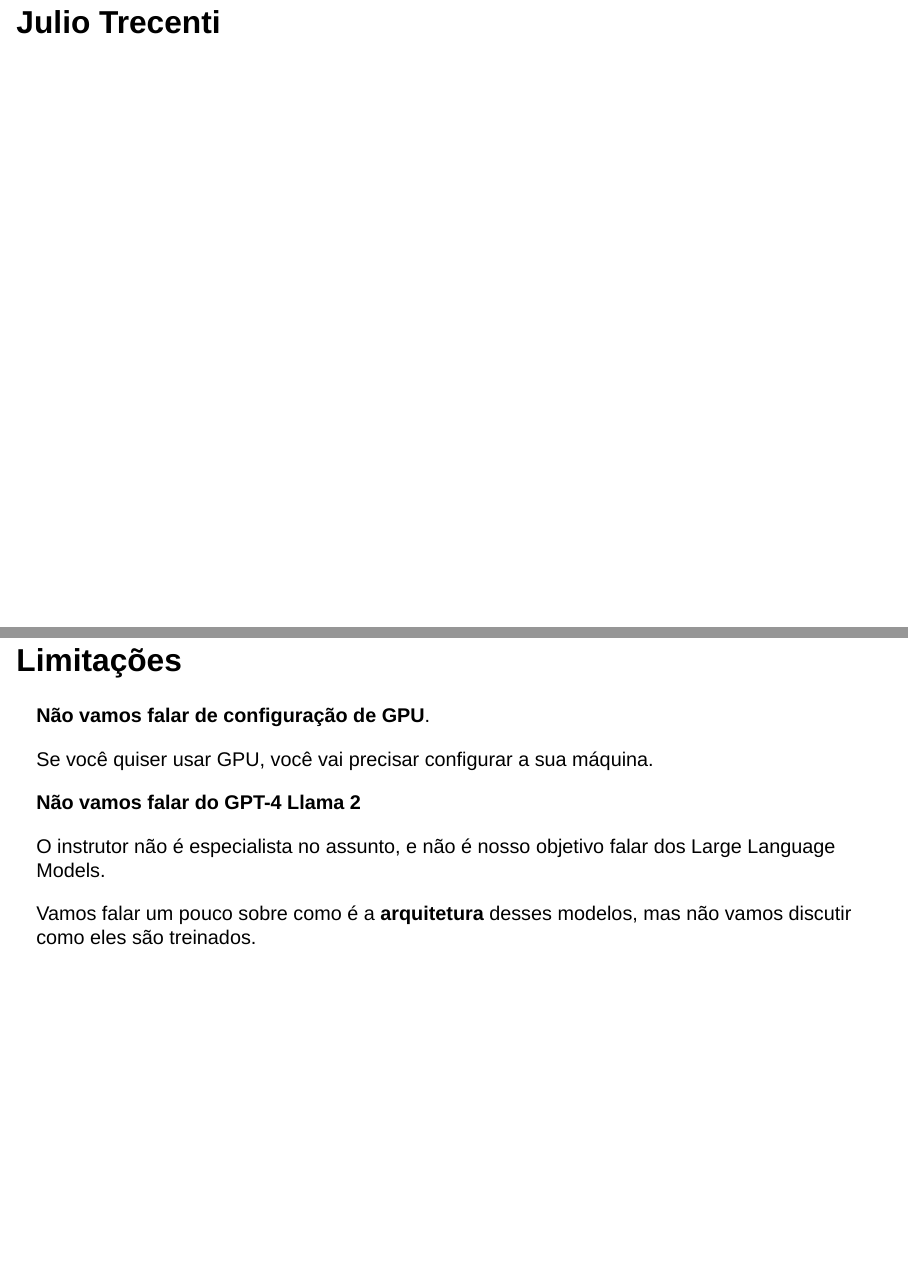
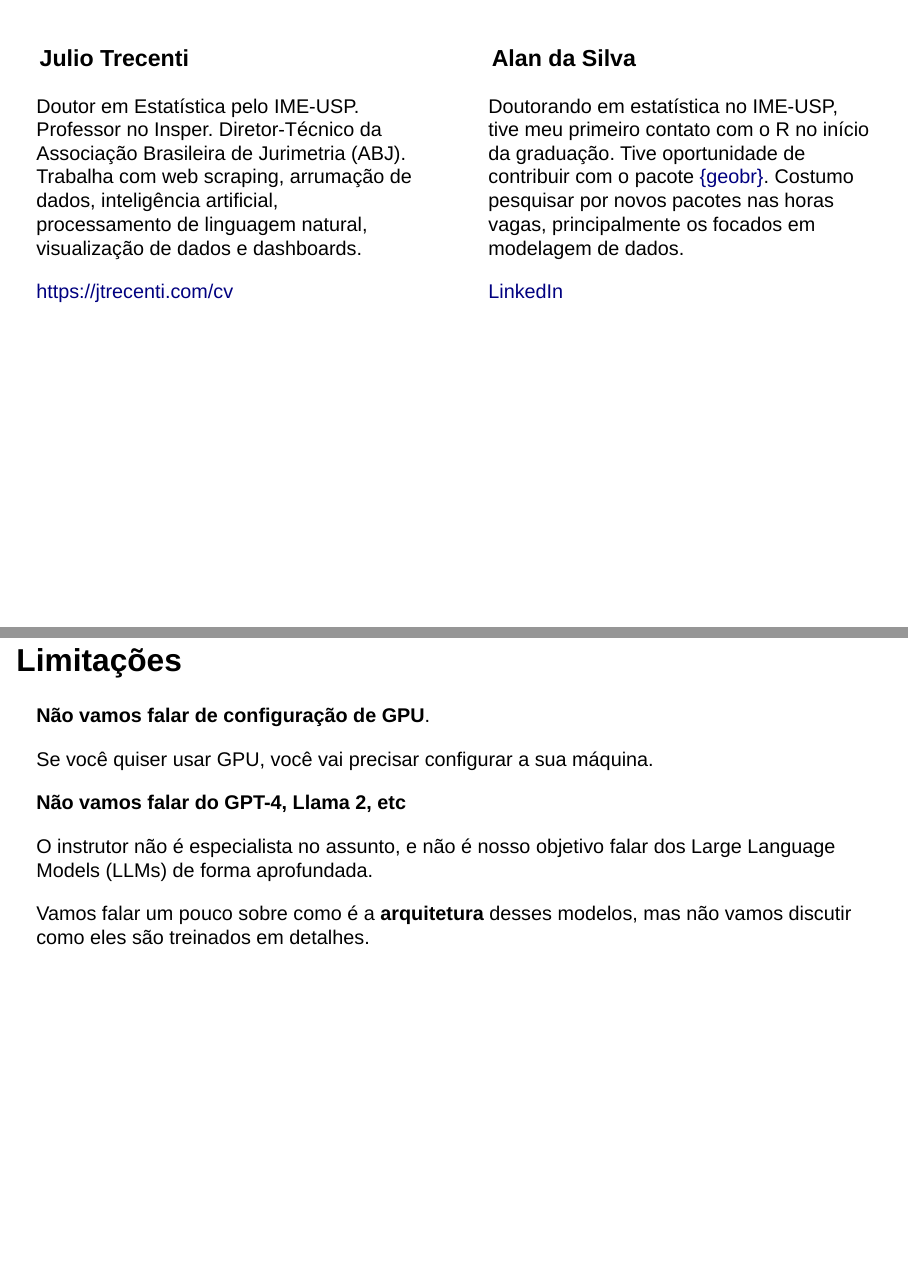
Before and after one commit to jtrecenti/2024-verao-torch, a Quarto document (slides/01-introducao.qmd): pages 2 and 28 of 34, joined at a grey line. Rendered offline with R 4.5, knitr and Pandoc in place of Quarto, with nearby package versions; drawn as Slidy slides in place of the format the file asks for.

Commit message:
update slides e links

```diff
--- a/slides/01-introducao.qmd
+++ b/slides/01-introducao.qmd
@@ -14,7 +14,33 @@ date-format: long
 lang: pt
 ---
 
-## Julio Trecenti
+##
+
+:::: {.columns}
+
+::: {.column width="50%"}
+
+### Julio Trecenti
+
+Doutor em Estatística pelo IME-USP. Professor no Insper. Diretor-Técnico da Associação Brasileira de Jurimetria (ABJ). Trabalha com web scraping, arrumação de dados, inteligência artificial, processamento de linguagem natural, visualização de dados e dashboards.
+
+<https://jtrecenti.com/cv>
+
+:::
+
+::: {.column width="50%"}
+
+### Alan da Silva
+
+Doutorando em estatística no IME-USP, tive meu primeiro contato com o R no início da
+graduação. Tive oportunidade de contribuir com o pacote [{geobr}](https://github.com/ipeaGIT/geobr). Costumo pesquisar por novos pacotes nas horas vagas, principalmente os focados em
+modelagem de dados.
+
+[LinkedIn](https://www.linkedin.com/in/alan-silva-341600196/)
+
+:::
+
+::::
 
 # Contexto
 
@@ -295,11 +321,11 @@ Se você quiser usar GPU, você vai precisar configurar a sua máquina.
 
 . . .
 
-**Não vamos falar do GPT-4 Llama 2**
+**Não vamos falar do GPT-4, Llama 2, etc**
 
-O instrutor não é especialista no assunto, e não é nosso objetivo falar dos Large Language Models.
+O instrutor não é especialista no assunto, e não é nosso objetivo falar dos Large Language Models (LLMs) de forma aprofundada.
 
-Vamos falar um pouco sobre como é a **arquitetura** desses modelos, mas não vamos discutir como eles são treinados.
+Vamos falar um pouco sobre como é a **arquitetura** desses modelos, mas não vamos discutir como eles são treinados em detalhes.
 
 ## Dinâmica
 
```
Also changed, not shown: slides/03-tensores.qmd (added, +4 -0 lines), slides/04-autograd.qmd (added, +4 -0 lines), README.md, slides/img/qrcode_positcloud.png (added), slides/01-introducao.qmd (6 more changed lines).
